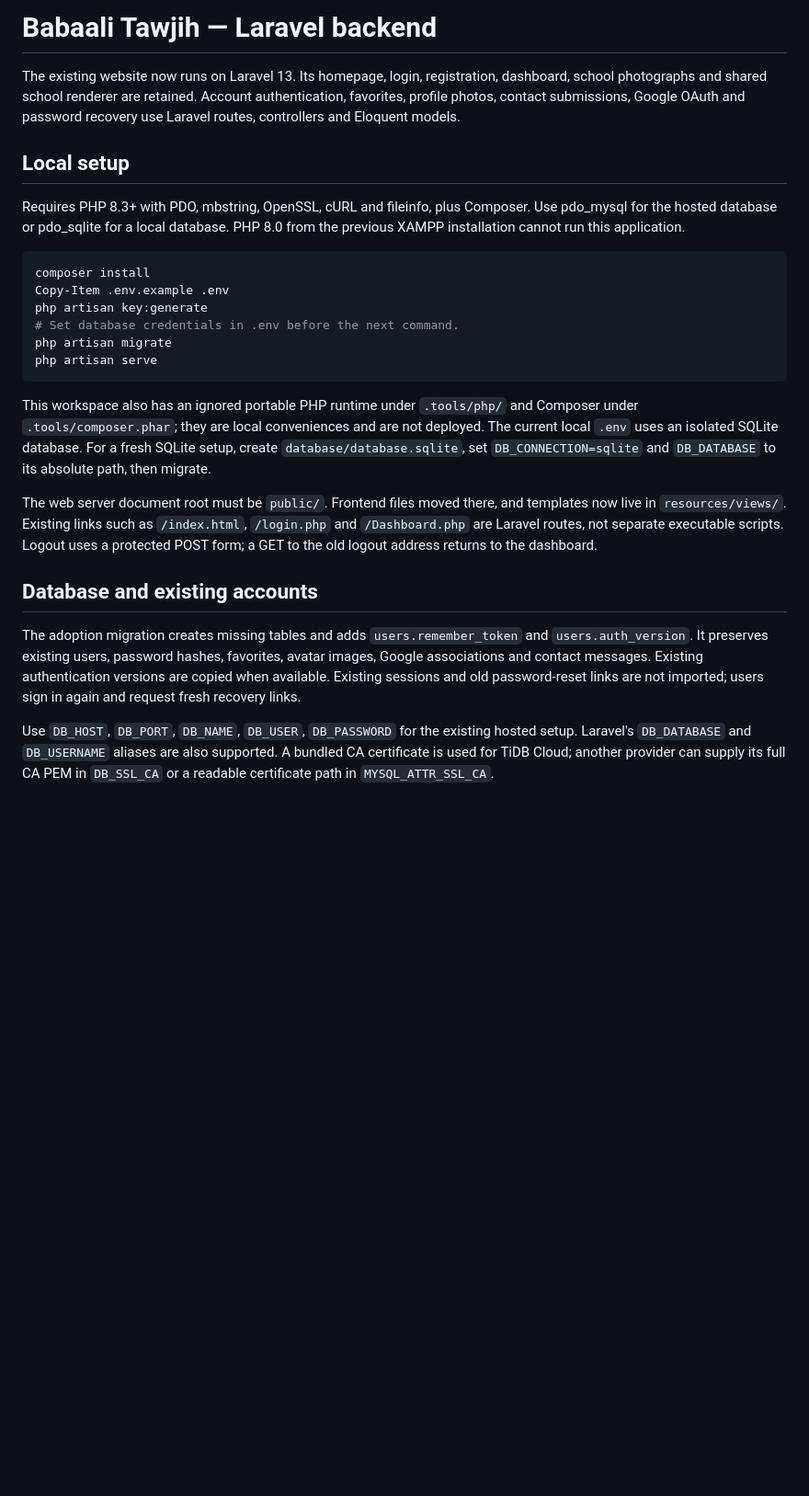
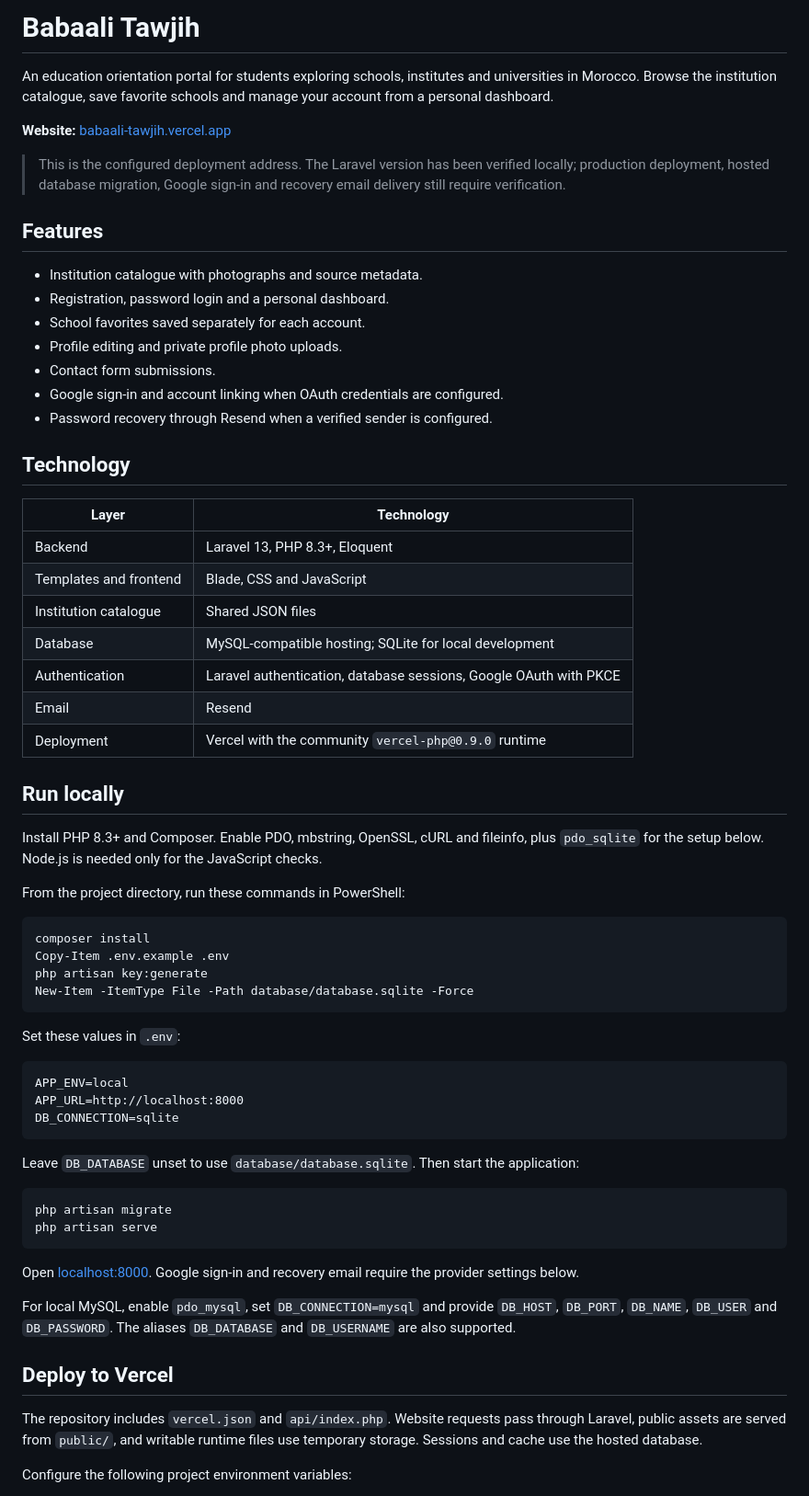
Before and after one commit to Mazicus/Babaali-Tawjih, a Markdown page: README.md, the part around one of its changes. Shown at 92% size. Drawn GitHub-style; blank space fills up the shorter version.

````diff
--- a/README.md
+++ b/README.md
@@ -1,27 +1,68 @@
-# Babaali Tawjih — Laravel backend
+# Babaali Tawjih
 
-The existing website now runs on Laravel 13. Its homepage, login, registration, dashboard, school photographs and shared school renderer are retained. Account authentication, favorites, profile photos, contact submissions, Google OAuth and password recovery use Laravel routes, controllers and Eloquent models.
+An education orientation portal for students exploring schools, institutes and universities in Morocco. Browse the institution catalogue, save favorite schools and manage your account from a personal dashboard.
 
-## Local setup
+**Website:** [babaali-tawjih.vercel.app](https://babaali-tawjih.vercel.app)
 
-Requires PHP 8.3+ with PDO, mbstring, OpenSSL, cURL and fileinfo, plus Composer. Use pdo_mysql for the hosted database or pdo_sqlite for a local database. PHP 8.0 from the previous XAMPP installation cannot run this application.
+> This is the configured deployment address. The Laravel version has been verified locally; production deployment, hosted database migration, Google sign-in and recovery email delivery still require verification.
+
+## Features
+
+- Institution catalogue with photographs and source metadata.
+- Registration, password login and a personal dashboard.
+- School favorites saved separately for each account.
+- Profile editing and private profile photo uploads.
+- Contact form submissions.
+- Google sign-in and account linking when OAuth credentials are configured.
+- Password recovery through Resend when a verified sender is configured.
+
+## Technology
+
+| Layer | Technology |
+| --- | --- |
+| Backend | Laravel 13, PHP 8.3+, Eloquent |
+| Templates and frontend | Blade, CSS and JavaScript |
+| Institution catalogue | Shared JSON files |
+| Database | MySQL-compatible hosting; SQLite for local development |
+| Authentication | Laravel authentication, database sessions, Google OAuth with PKCE |
+| Email | Resend |
+| Deployment | Vercel with the community `vercel-php@0.9.0` runtime |
+
+## Run locally
+
+Install PHP 8.3+ and Composer. Enable PDO, mbstring, OpenSSL, cURL and fileinfo, plus `pdo_sqlite` for the setup below. Node.js is needed only for the JavaScript checks.
+
+From the project directory, run these commands in PowerShell:
 
 ```powershell
 composer install
 Copy-Item .env.example .env
 php artisan key:generate
-# Set database credentials in .env before the next command.
+New-Item -ItemType File -Path database/database.sqlite -Force
+```
+
+Set these values in `.env`:
+
+```dotenv
+APP_ENV=local
+APP_URL=http://localhost:8000
+DB_CONNECTION=sqlite
+```
+
+Leave `DB_DATABASE` unset to use `database/database.sqlite`. Then start the application:
+
+```powershell
 php artisan migrate
 php artisan serve
 ```
 
-This workspace also has an ignored portable PHP runtime under `.tools/php/` and Composer under `.tools/composer.phar`; they are local conveniences and are not deployed. The current local `.env` uses an isolated SQLite database. For a fresh SQLite setup, create `database/database.sqlite`, set `DB_CONNECTION=sqlite` and `DB_DATABASE` to its absolute path, then migrate.
+Open [localhost:8000](http://localhost:8000). Google sign-in and recovery email require the provider settings below.
 
-The web server document root must be `public/`. Frontend files moved there, and templates now live in `resources/views/`. Existing links such as `/index.html`, `/login.php` and `/Dashboard.php` are Laravel routes, not separate executable scripts. Logout uses a protected POST form; a GET to the old logout address returns to the dashboard.
+For local MySQL, enable `pdo_mysql`, set `DB_CONNECTION=mysql` and provide `DB_HOST`, `DB_PORT`, `DB_NAME`, `DB_USER` and `DB_PASSWORD`. The aliases `DB_DATABASE` and `DB_USERNAME` are also supported.
 
-## Database and existing accounts
+## Deploy to Vercel
 
-The adoption migration creates missing tables and adds `users.remember_token` and `users.auth_version`. It preserves existing users, password hashes, favorites, avatar images, Google associations and contact messages. Existing authentication versions are copied when available. Existing sessions and old password-reset links are not imported; users sign in again and request fresh recovery links.
+The repository includes `vercel.json` and `api/index.php`. Website requests pass through Laravel, public assets are served from `public/`, and writable runtime files use temporary storage. Sessions and cache use the hosted database.
 
-Use `DB_HOST`, `DB_PORT`, `DB_NAME`, `DB_USER`, `DB_PASSWORD` for the existing hosted setup. Laravel's `DB_DATABASE` and `DB_USERNAME` aliases are also supported. A bundled CA certificate is used for TiDB Cloud; another provider can supply its full CA PEM in `DB_SSL_CA` or a readable certificate path in `MYSQL_ATTR_SSL_CA`.
+Configure the following project environment variables:
 
````
Also changed, not shown: other parts of README.md (+58 -20 lines).
